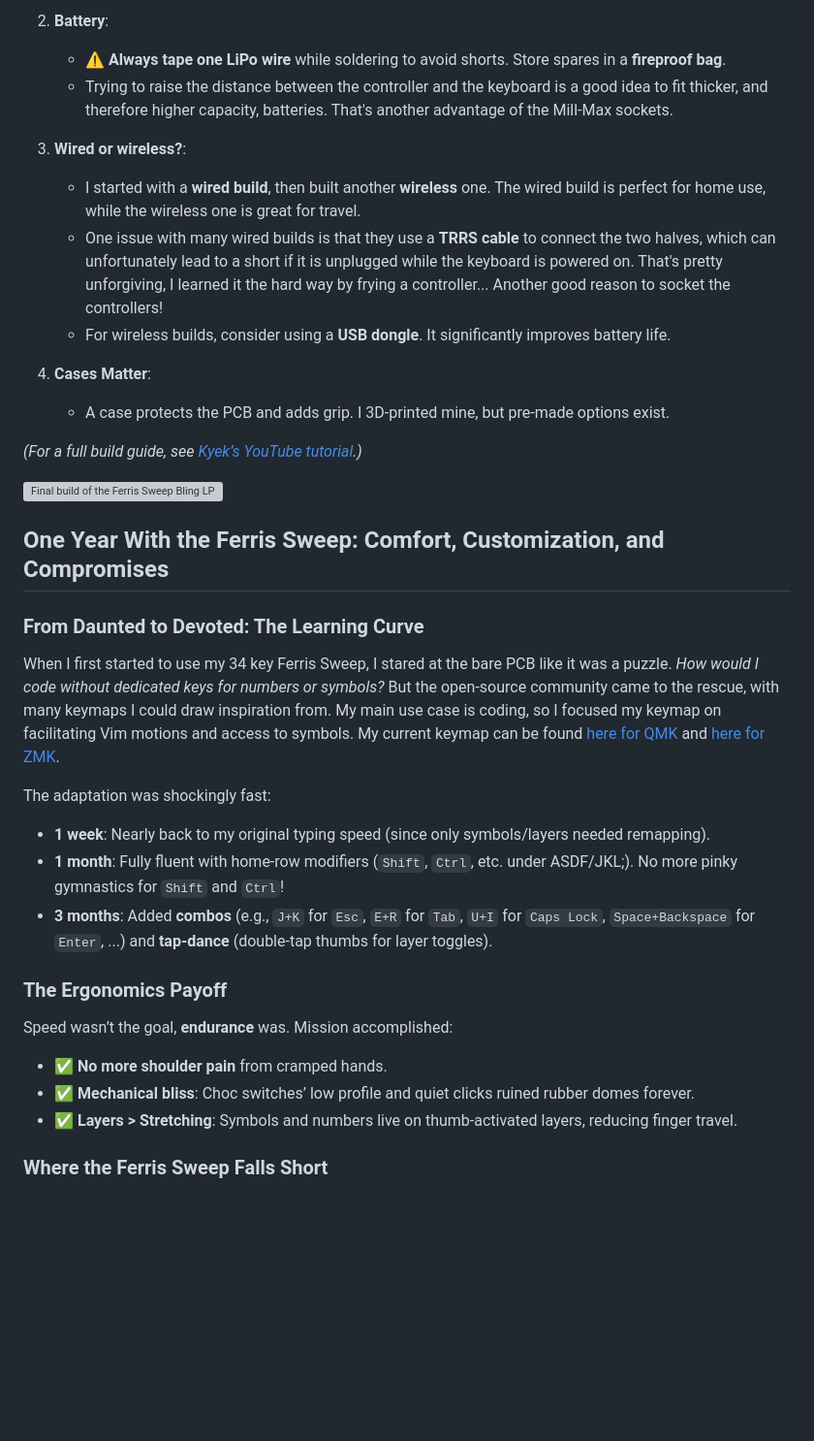
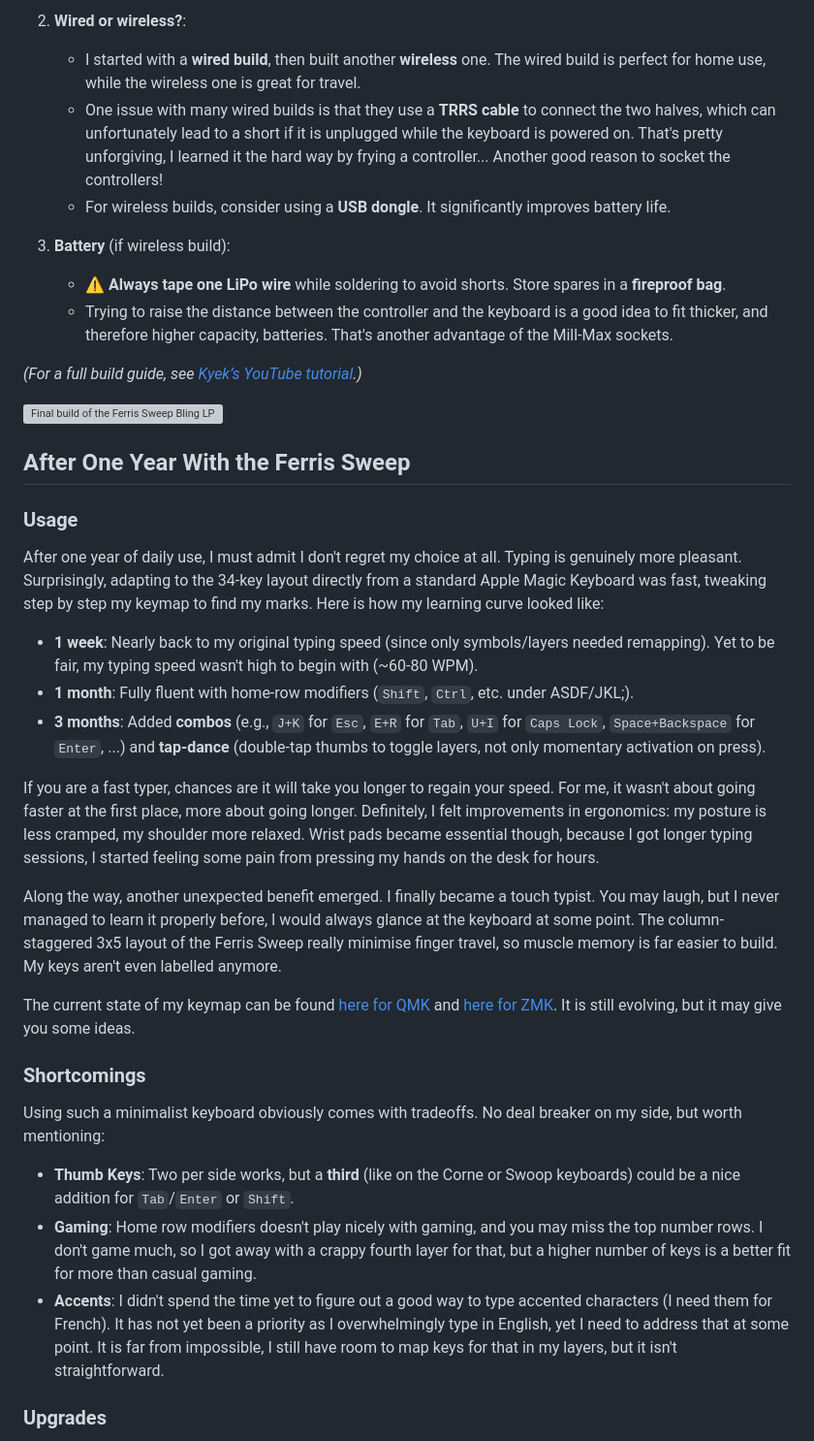
Before and after one commit to xamcost/xamcost.github.io, a Markdown page: src/blog/ferris_sweep.md, the part around the change printed below. Shown: that part at 97% size. Drawn GitHub-style; blank space fills up the shorter version; grey boxes are pictures that could not be loaded.

Commit message:
maint: reword post on ferris sweep

```diff
--- a/src/blog/ferris_sweep.md
+++ b/src/blog/ferris_sweep.md
@@ -107,43 +116,41 @@ I built **two versions** of the Ferris Sweep Bling LP: a _wired_ home setup and
      ![Mill-Max socketing method using a breadboard and tape](/mill_max_socketing.jpeg)
 
-2. **Battery**:
-
-   - ⚠️ **Always tape one LiPo wire** while soldering to avoid shorts. Store spares in a **fireproof bag**.
-   - Trying to raise the distance between the controller and the keyboard is a good idea to fit thicker, and therefore higher capacity, batteries. That's another advantage of the Mill-Max sockets.
-
-3. **Wired or wireless?**:
+2. **Wired or wireless?**:
 
    - I started with a **wired build**, then built another **wireless** one. The wired build is perfect for home use, while the wireless one is great for travel.
    - One issue with many wired builds is that they use a **TRRS cable** to connect the two halves, which can unfortunately lead to a short if it is unplugged while the keyboard is powered on. That's pretty unforgiving, I learned it the hard way by frying a controller... Another good reason to socket the controllers!
    - For wireless builds, consider using a **USB dongle**. It significantly improves battery life.
 
-4. **Cases Matter**:
+2. **Battery** (if wireless build):
 
-   - A case protects the PCB and adds grip. I 3D-printed mine, but pre-made options exist.
+   - ⚠️ **Always tape one LiPo wire** while soldering to avoid shorts. Store spares in a **fireproof bag**.
+   - Trying to raise the distance between the controller and the keyboard is a good idea to fit thicker, and therefore higher capacity, batteries. That's another advantage of the Mill-Max sockets.
 
 _(For a full build guide, see [Kyek’s YouTube tutorial](https://www.youtube.com/watch?v=fBPu7AyDtkM&t=49s).)_
 
 ![Final build of the Ferris Sweep Bling LP](/ferris_sweep_final.jpeg)
 
-## **One Year With the Ferris Sweep: Comfort, Customization, and Compromises**
+## After One Year With the Ferris Sweep
 
-### **From Daunted to Devoted: The Learning Curve**
+### Usage
 
-When I first started to use my 34 key Ferris Sweep, I stared at the bare PCB like it was a puzzle. _How would I code without dedicated keys for numbers or symbols?_ But the open-source community came to the rescue, with many keymaps I could draw inspiration from. My main use case is coding, so I focused my keymap on facilitating Vim motions and access to symbols. My current keymap can be found [here for QMK](https://github.com/xamcost/qmk_firmware) and [here for ZMK](https://github.com/xamcost/zmk-dongle-screen-sweep).
+After one year of daily use, I must admit I don't regret my choice at all. Typing is genuinely more pleasant. Surprisingly, adapting to the 34-key layout directly from a standard Apple Magic Keyboard was fast, tweaking step by step my keymap to find my marks. Here is how my learning curve looked like:
+- **1 week**: Nearly back to my original typing speed (since only symbols/layers needed remapping). Yet to be fair, my typing speed wasn't high to begin with (~60-80 WPM).
+- **1 month**: Fully fluent with home-row modifiers (`Shift`, `Ctrl`, etc. under ASDF/JKL;).
+- **3 months**: Added **combos** (e.g., `J+K` for `Esc`, `E+R` for `Tab`, `U+I` for `Caps Lock`, `Space+Backspace` for `Enter`, ...) and **tap-dance** (double-tap thumbs to toggle layers, not only momentary activation on press).
 
-The adaptation was shockingly fast:
+If you are a fast typer, chances are it will take you longer to regain your speed. For me, it wasn't about going faster at the first place, more about going longer. Definitely, I felt improvements in ergonomics: my posture is less cramped, my shoulder more relaxed. Wrist pads became essential though, because I got longer typing sessions, I started feeling some pain from pressing my hands on the desk for hours.
 
-- **1 week**: Nearly back to my original typing speed (since only symbols/layers needed remapping).
-- **1 month**: Fully fluent with home-row modifiers (`Shift`, `Ctrl`, etc. under ASDF/JKL;). No more pinky gymnastics for `Shift` and `Ctrl`!
-- **3 months**: Added **combos** (e.g., `J+K` for `Esc`, `E+R` for `Tab`, `U+I` for `Caps Lock`, `Space+Backspace` for `Enter`, ...) and **tap-dance** (double-tap thumbs for layer toggles).
+Along the way, another unexpected benefit emerged. I finally became a touch typist. You may laugh, but I never managed to learn it properly before, I would always glance at the keyboard at some point. The column-staggered 3x5 layout of the Ferris Sweep really minimise finger travel, so muscle memory is far easier to build. My keys aren't even labelled anymore.
 
-### **The Ergonomics Payoff**
+The current state of my keymap can be found [here for QMK](https://github.com/xamcost/qmk_firmware) and [here for ZMK](https://github.com/xamcost/zmk-dongle-screen-sweep). It is still evolving, but it may give you some ideas.
 
-Speed wasn’t the goal, **endurance** was. Mission accomplished:
+### Shortcomings
 
-- ✅ **No more shoulder pain** from cramped hands.
-- ✅ **Mechanical bliss**: Choc switches’ low profile and quiet clicks ruined rubber domes forever.
-- ✅ **Layers > Stretching**: Symbols and numbers live on thumb-activated layers, reducing finger travel.
+Using such a minimalist keyboard obviously comes with tradeoffs. No deal breaker on my side, but worth mentioning:
+- **Thumb Keys**: Two per side works, but a **third** (like on the Corne or Swoop keyboards) could be a nice addition for `Tab`/`Enter` or `Shift`.
+- **Gaming**: Home row modifiers doesn't play nicely with gaming, and you may miss the top number rows. I don't game much, so I got away with a crappy fourth layer for that, but a higher number of keys is a better fit for more than casual gaming.
+- **Accents**: I didn't spend the time yet to figure out a good way to type accented characters (I need them for French). It has not yet been a priority as I overwhelmingly type in English, yet I need to address that at some point. It is far from impossible, I still have room to map keys for that in my layers, but it isn't straightforward.
 
-### **Where the Ferris Sweep Falls Short**
+### Upgrades
 
```
Also changed, not shown: other parts of src/blog/ferris_sweep.md (+61 -71 lines).
